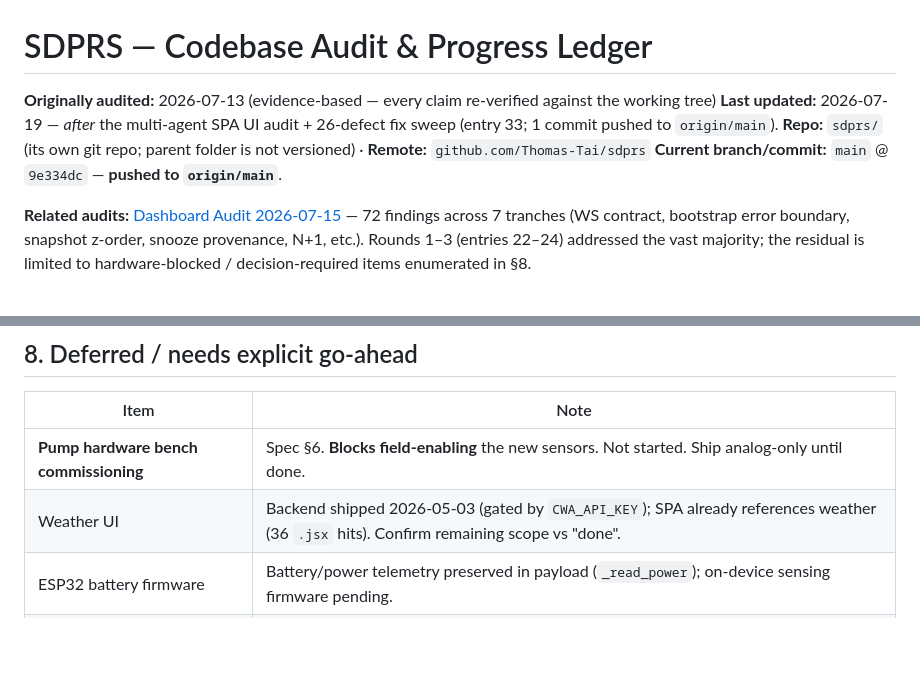
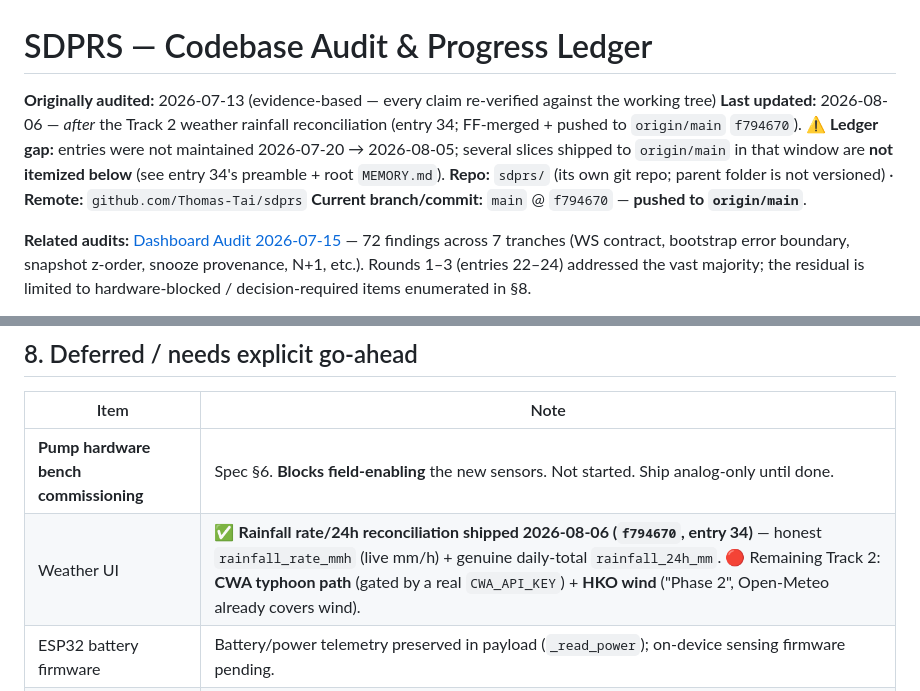
Before and after one commit to Thomas-Tai/sdprs, a Markdown page: docs/superpowers/PROGRESS.md, 2 parts joined by grey strips. GitHub-like rendering; blank space fills up the shorter version.

```diff
--- a/docs/superpowers/PROGRESS.md
+++ b/docs/superpowers/PROGRESS.md
@@ -1,9 +1,9 @@
 # SDPRS — Codebase Audit & Progress Ledger
 
 **Originally audited:** 2026-07-13 (evidence-based — every claim re-verified against the working tree)
-**Last updated:** 2026-07-19 — *after* the multi-agent SPA UI audit + 26-defect fix sweep (entry 33; 1 commit pushed to `origin/main`).
+**Last updated:** 2026-08-06 — *after* the Track 2 weather rainfall reconciliation (entry 34; FF-merged + pushed to `origin/main` `f794670`). ⚠️ **Ledger gap:** entries were not maintained 2026-07-20 → 2026-08-05; several slices shipped to `origin/main` in that window are **not itemized below** (see entry 34's preamble + root `MEMORY.md`).
 **Repo:** `sdprs/` (its own git repo; parent folder is not versioned) · **Remote:** `github.com/Thomas-Tai/sdprs`
-**Current branch/commit:** `main` @ `9e334dc` — **pushed to `origin/main`**.
+**Current branch/commit:** `main` @ `f794670` — **pushed to `origin/main`**.
 
 **Related audits:** [Dashboard Audit 2026-07-15](dashboard_audit_2026_07_15.md) — 72 findings across 7 tranches (WS contract, bootstrap error boundary, snapshot z-order, snooze provenance, N+1, etc.). Rounds 1–3 (entries 22–24) addressed the vast majority; the residual is limited to hardware-blocked / decision-required items enumerated in §8.
 
@@ -329,7 +338,7 @@ The pump-merge spec's Appendix decomposed a full audit into six themes. Pump-mer
 | Item | Note |
 |---|---|
 | **Pump hardware bench commissioning** | Spec §6. **Blocks field-enabling** the new sensors. Not started. Ship analog-only until done. |
-| Weather UI | Backend shipped 2026-05-03 (gated by `CWA_API_KEY`); SPA already references weather (36 `.jsx` hits). Confirm remaining scope vs "done". |
+| Weather UI | ✅ **Rainfall rate/24h reconciliation shipped 2026-08-06 (`f794670`, entry 34)** — honest `rainfall_rate_mmh` (live mm/h) + genuine daily-total `rainfall_24h_mm`. 🔴 Remaining Track 2: **CWA typhoon path** (gated by a real `CWA_API_KEY`) + **HKO wind** ("Phase 2", Open-Meteo already covers wind). |
 | ESP32 battery firmware | Battery/power telemetry preserved in payload (`_read_power`); on-device sensing firmware pending. |
 | MQTT downlink of snooze config to edge | Server-side snooze exists; downlink not built (spec excludes a cmd topic). |
 | Untracked docs | `docs/sdpr_UI_V2.zip`, `docs/sdpr_UI_V2/`, `docs/ui_redesign_v2_prompt.md` — decide: commit or `.gitignore`. |
```
Also changed, not shown: other parts of docs/superpowers/PROGRESS.md (+10 -1 lines).
